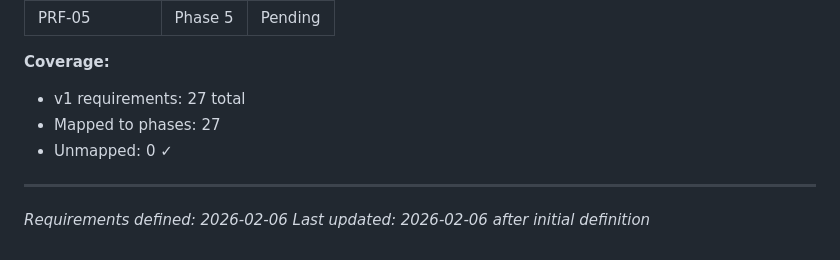
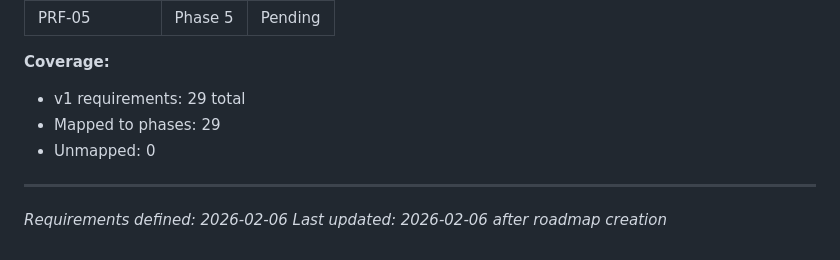
Before and after one commit to JimmyDore/emotion-aura, a Markdown page: .planning/REQUIREMENTS.md, the part around the change. Rendered like a GitHub page.

```diff
--- a/.planning/REQUIREMENTS.md
+++ b/.planning/REQUIREMENTS.md
@@ -116,10 +116,10 @@ Deferred to future release. Tracked but not in current roadmap.
 | PRF-05 | Phase 5 | Pending |
 
 **Coverage:**
-- v1 requirements: 27 total
-- Mapped to phases: 27
-- Unmapped: 0 ✓
+- v1 requirements: 29 total
+- Mapped to phases: 29
+- Unmapped: 0
 
 ---
 *Requirements defined: 2026-02-06*
-*Last updated: 2026-02-06 after initial definition*
+*Last updated: 2026-02-06 after roadmap creation*
```
Also changed, not shown: .planning/ROADMAP.md (added, +115 -0 lines), .planning/STATE.md (added, +63 -0 lines).
